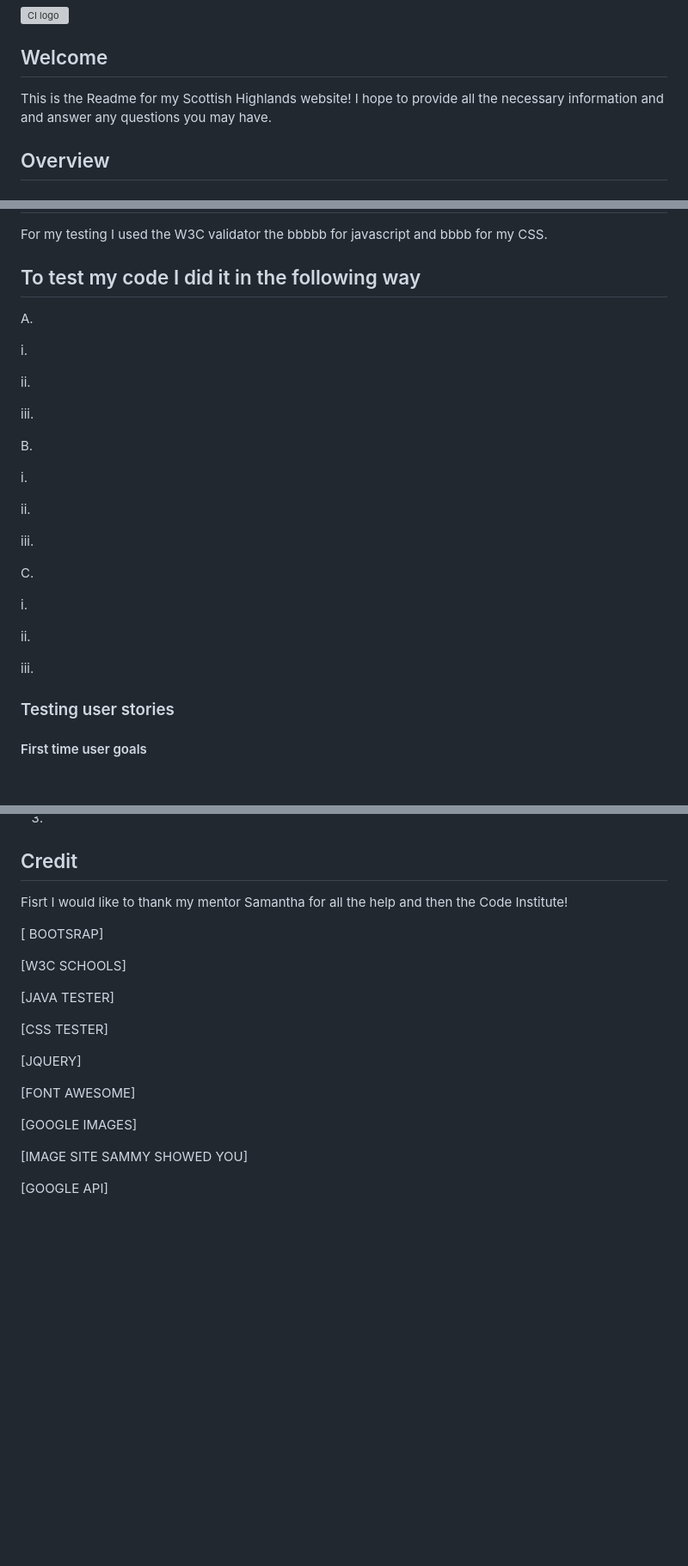
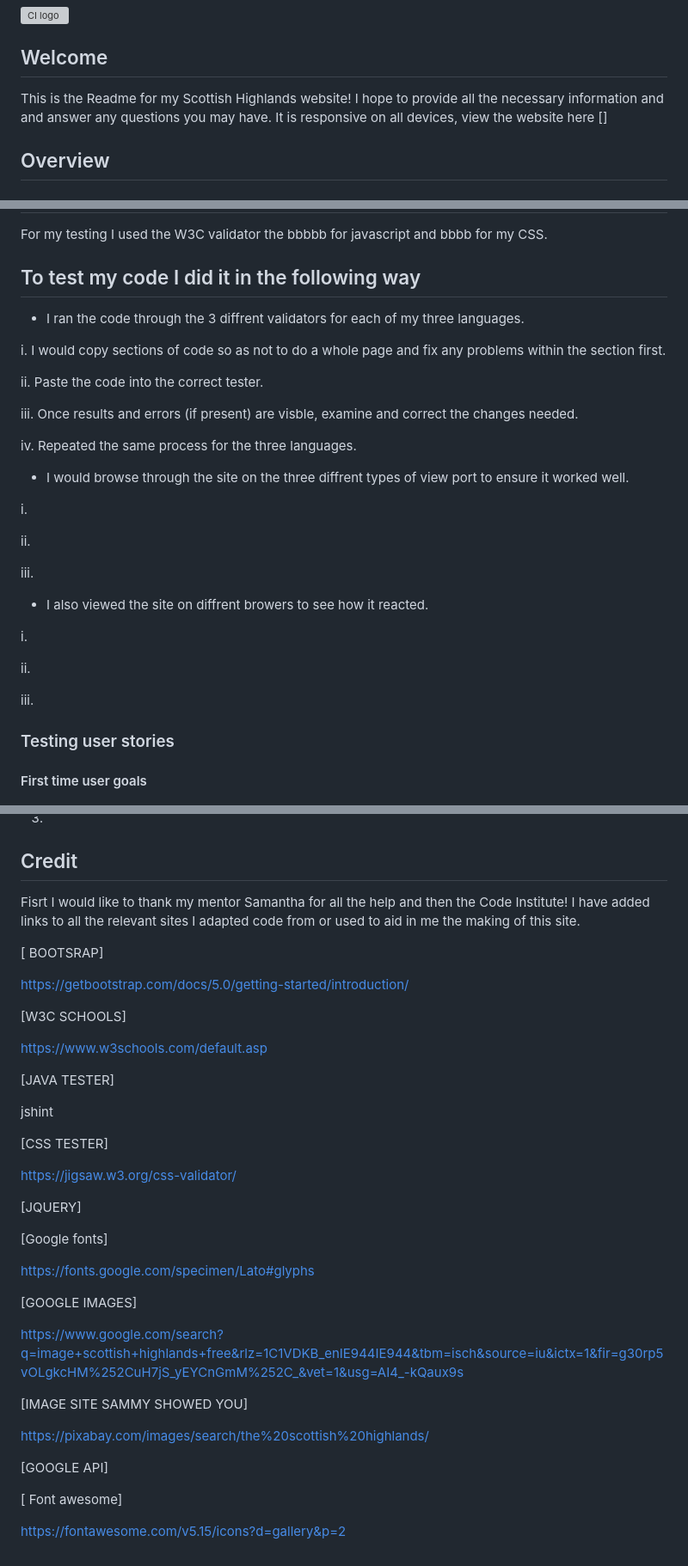
Before and after one commit to mackey123/The-Scottish-Highlands2, a Markdown page: README.md, 3 parts joined by grey strips. Shown: that part at 86% size. GitHub-like rendering; blank space fills up the shorter version; grey boxes are pictures that could not be loaded.

```diff
--- a/README.md
+++ b/README.md
@@ -2,7 +2,10 @@
 
 ## Welcome
 
-This is the Readme for my Scottish Highlands website! I hope to provide all the necessary information and and answer any questions you may have.
+This is the Readme for my Scottish Highlands website!
+ I hope to provide all the necessary information and and answer any questions you may have.
+ It is responsive on all devices, view the website here []
+
 
 ## Overview
 
@@ -51,31 +85,33 @@ For my testing I used the W3C validator the bbbbb for javascript and bbbb for my
 
 
 ## To test my code I did it in the following way
-A.
 
-  i.
+- I ran the code through the 3 diffrent validators for each of  my three languages.
 
-  ii.
+i. I would copy sections of code so as not to do a whole page and fix any problems within the section first.
 
-  iii.
+ii. Paste the code into the correct tester.
+
+iii. Once results and errors (if present) are visble, examine and correct the changes needed.
+
+iv. Repeated the same process for the three languages.
+
+- I would browse through the site on the three diffrent types of view     port to ensure it worked well.
+
+i.
+
+ii.
+
+iii.
 
 
-B.
+- I also viewed the site on diffrent browers to see how it reacted.
 
-   i.
+i.
 
-  ii.
+ii.
 
-  iii.
-
-
-C.
-
-   i.
-
-  ii.
-
-  iii.
+iii.
 
 
 
@@ -149,22 +185,43 @@ To deploy my Project to Github do it following these steps
 
 ## Credit
 
-Fisrt I would like to thank my mentor Samantha for all the help and then the Code Institute!
+Fisrt I would like to thank my mentor Samantha for all the help and then the Code Institute! I have added links to all the relevant sites I adapted code from or used to aid in me the making of this site.
 
 [ BOOTSRAP]
 
+https://getbootstrap.com/docs/5.0/getting-started/introduction/
+
 [W3C SCHOOLS]
+
+https://www.w3schools.com/default.asp
+
 
 [JAVA TESTER]
 
+jshint
+
 [CSS TESTER]
+
+https://jigsaw.w3.org/css-validator/
 
 [JQUERY]
 
-[FONT AWESOME]
+[Google fonts]
+
+https://fonts.google.com/specimen/Lato#glyphs
 
 [GOOGLE IMAGES]
 
+https://www.google.com/search?q=image+scottish+highlands+free&rlz=1C1VDKB_enIE944IE944&tbm=isch&source=iu&ictx=1&fir=g30rp5vOLgkcHM%252CuH7jS_yEYCnGmM%252C_&vet=1&usg=AI4_-kQaux9s
+
+
 [IMAGE SITE SAMMY SHOWED YOU]
 
+https://pixabay.com/images/search/the%20scottish%20highlands/
+
 [GOOGLE API]
+
+
+[ Font awesome]
+
+https://fontawesome.com/v5.15/icons?d=gallery&p=2
```
Also changed, not shown: other parts of README.md (+32 -1 lines), assets/images/tablet-wireframe.png (added), assets/images/wireframes-two-normal.png (added), 2 other files.
